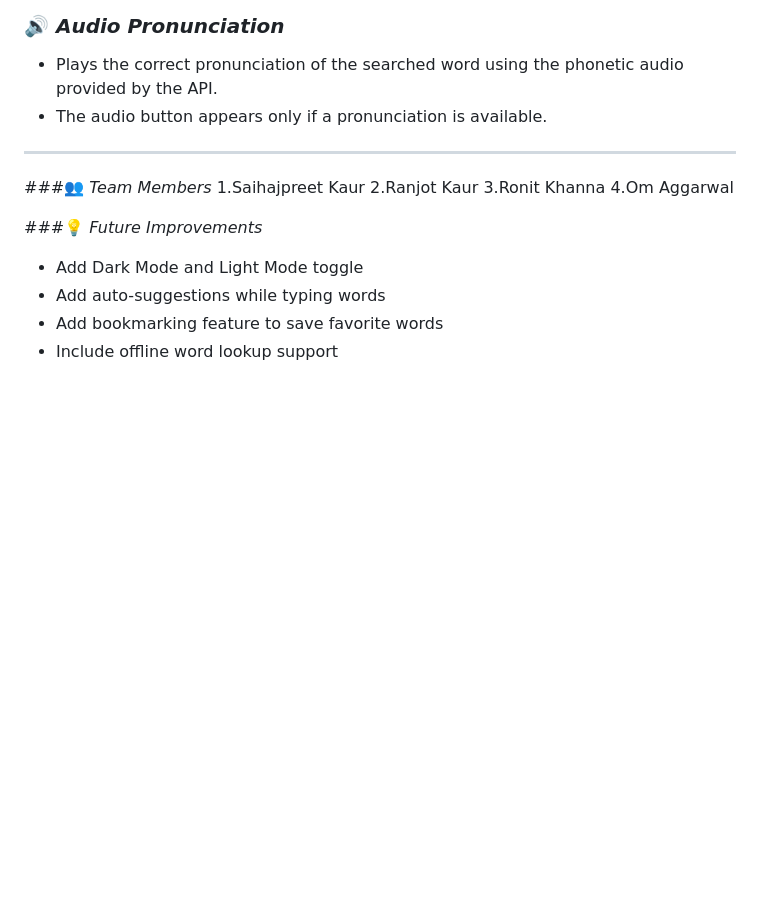
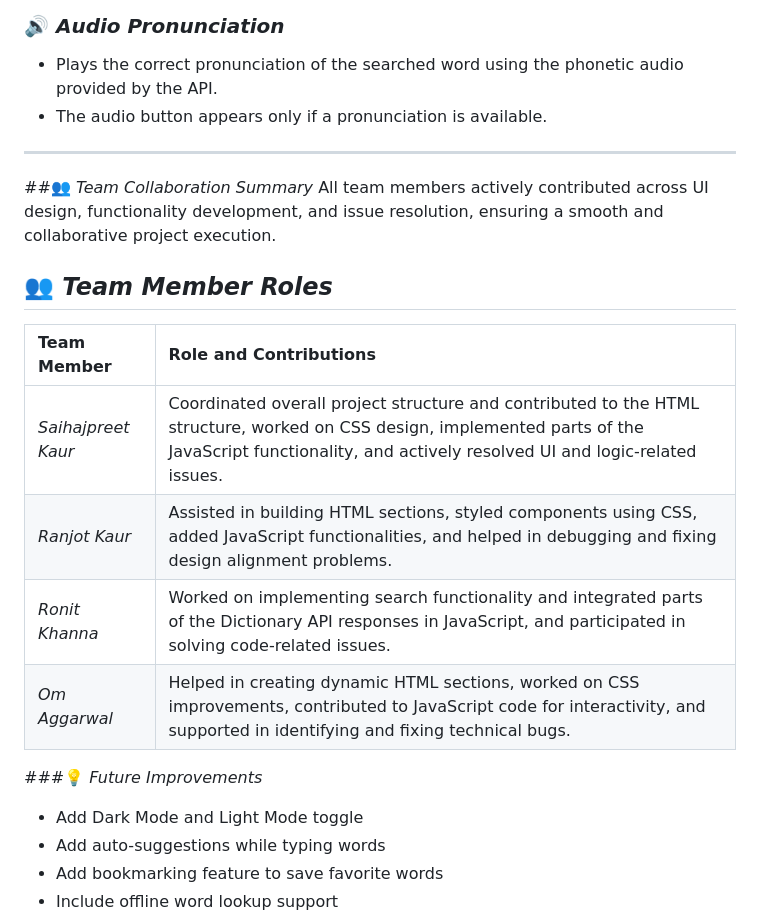
Before and after one commit to Saihajpreet-Kaur/Project_Dictionary, a Markdown page: README.md, the part around the change. GitHub-like rendering; blank space fills up the shorter version.

Commit message:
Added team role section in README.md

```diff
--- a/README.md
+++ b/README.md
@@ -120,12 +120,16 @@ flowchart TD
 - The audio button appears only if a pronunciation is available.
 ---
 
-###👥 *Team Members*
-1.Saihajpreet Kaur
-2.Ranjot Kaur
-3.Ronit Khanna
-4.Om Aggarwal
+##👥 *Team Collaboration Summary*
+All team members actively contributed across UI design, functionality development, and issue resolution, ensuring a smooth and collaborative project execution.
+## 👥 *Team Member Roles*
 
+| Team Member           | Role and Contributions |
+|:----------------------|:------------------------|
+| *Saihajpreet Kaur*   | Coordinated overall project structure and contributed to the HTML structure, worked on CSS design, implemented parts of the JavaScript functionality, and actively resolved UI and logic-related issues. |
+| *Ranjot Kaur*        | Assisted in building HTML sections, styled components using CSS, added JavaScript functionalities, and helped in debugging and fixing design alignment problems. |
+| *Ronit Khanna*       | Worked on implementing search functionality and integrated parts of the Dictionary API responses in JavaScript, and participated in solving code-related issues. |
+| *Om Aggarwal*        | Helped in creating dynamic HTML sections, worked on CSS improvements, contributed to JavaScript code for interactivity, and supported in identifying and fixing technical bugs. |
 
 ###💡 *Future Improvements*
 
```
